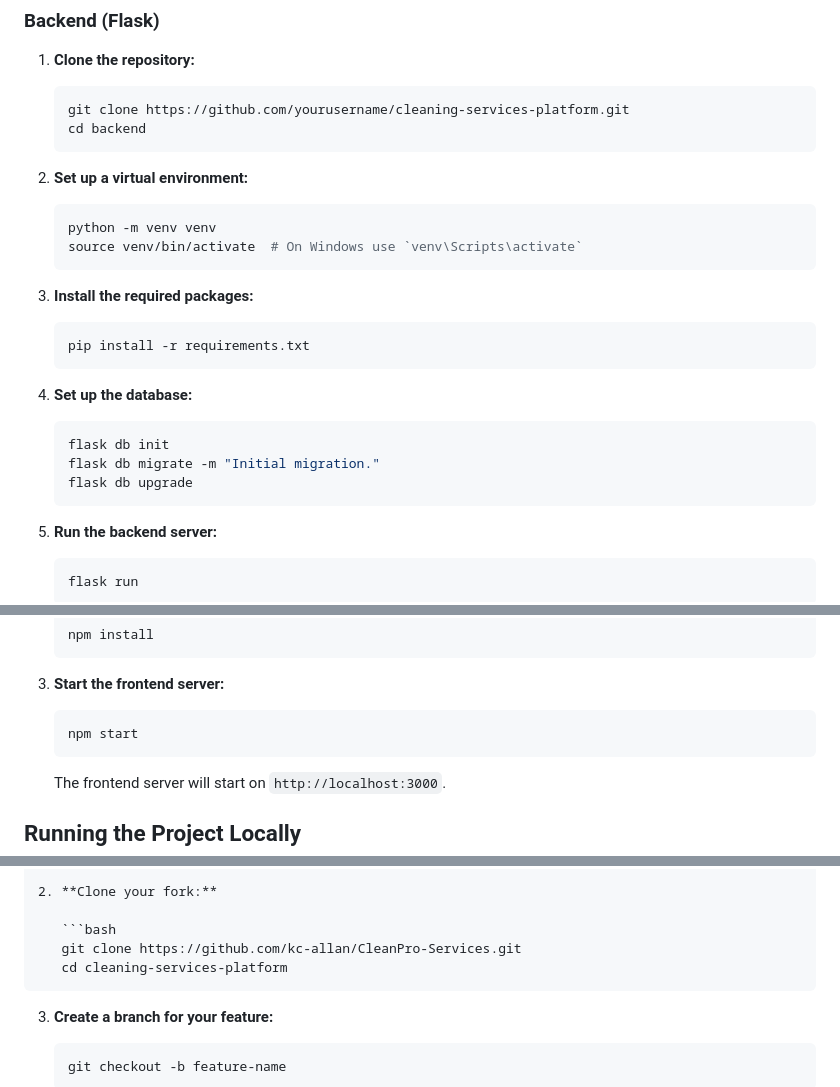
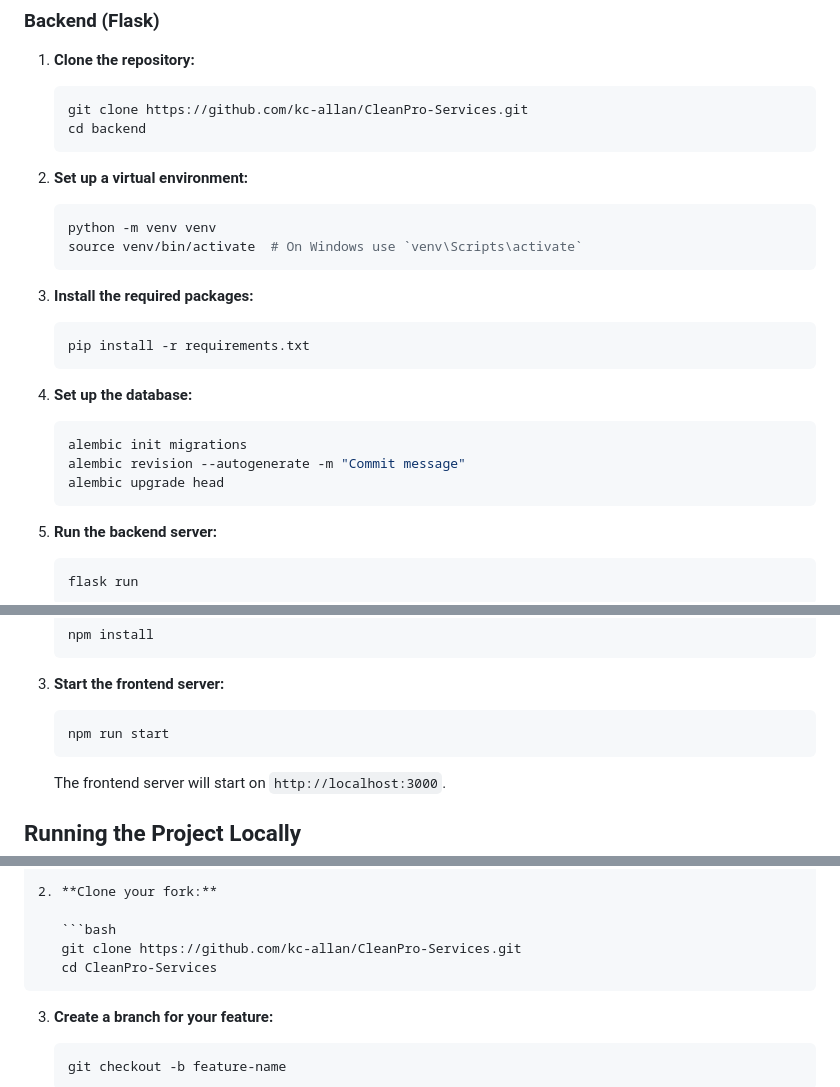
Before and after one commit to kc-allan/CleanPro-Services, a Markdown page: README.md, 3 parts joined by grey strips. GitHub-like rendering.

`````diff
--- a/README.md
+++ b/README.md
@@ -31,7 +31,7 @@ This platform connects professional cleaners to clients in Nairobi, providing an
 1. **Clone the repository:**
 
    ```bash
-   git clone https://github.com/yourusername/cleaning-services-platform.git
+   git clone https://github.com/kc-allan/CleanPro-Services.git
    cd backend
    ```
 
@@ -51,9 +51,9 @@ This platform connects professional cleaners to clients in Nairobi, providing an
 4. **Set up the database:**
 
    ```bash
-   flask db init
-   flask db migrate -m "Initial migration."
-   flask db upgrade
+   alembic init migrations
+   alembic revision --autogenerate -m "Commit message"
+   alembic upgrade head
    ```
 
 5. **Run the backend server:**
@@ -78,7 +78,7 @@ This platform connects professional cleaners to clients in Nairobi, providing an
 
 3. **Start the frontend server:**
    ```bash
-   npm start
+   npm run start
    ```
    The frontend server will start on `http://localhost:3000`.
 
@@ -260,7 +211,7 @@ This platform connects professional cleaners to clients in Nairobi, providing an
 
    ```bash
    git clone https://github.com/kc-allan/CleanPro-Services.git
-   cd cleaning-services-platform
+   cd CleanPro-Services
 ````
 
 3. **Create a branch for your feature:**
`````
Also changed, not shown: other parts of README.md (+1 -52 lines).
